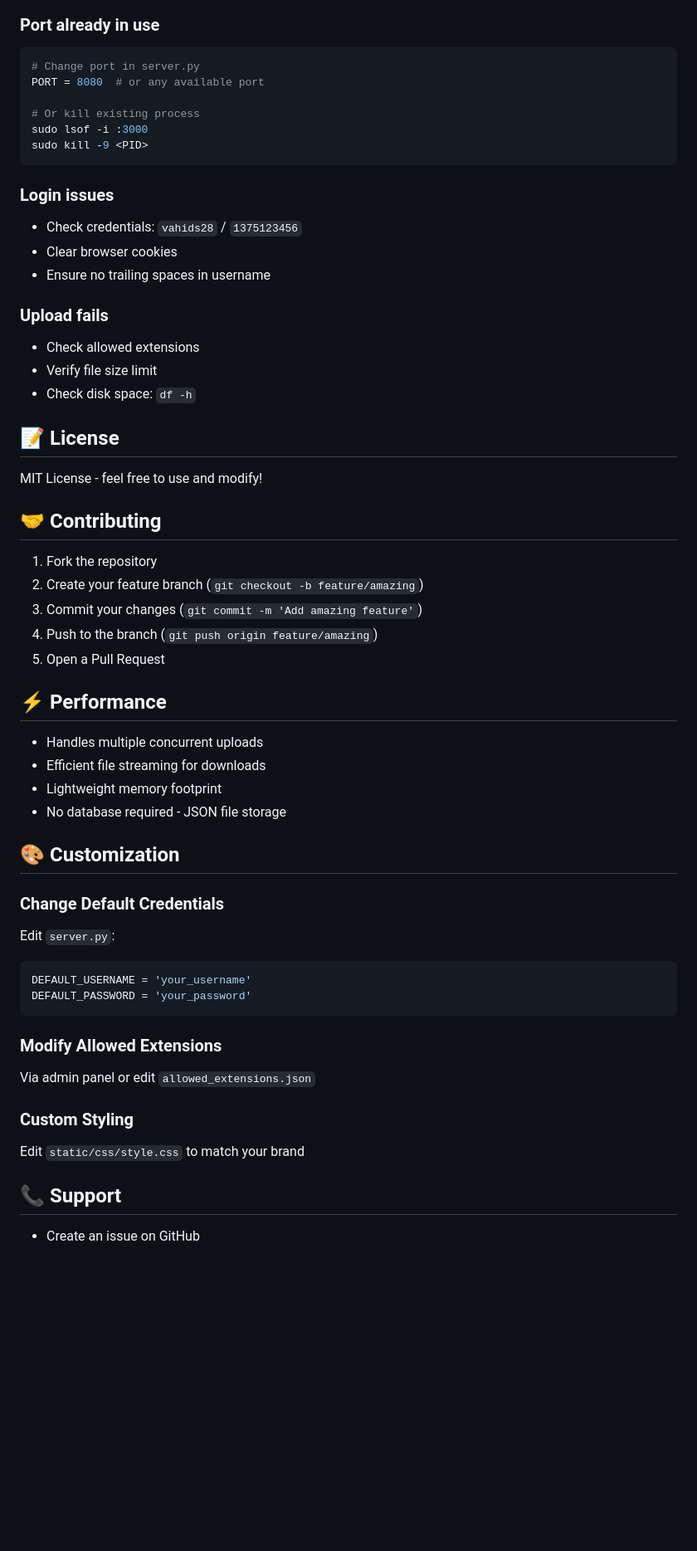
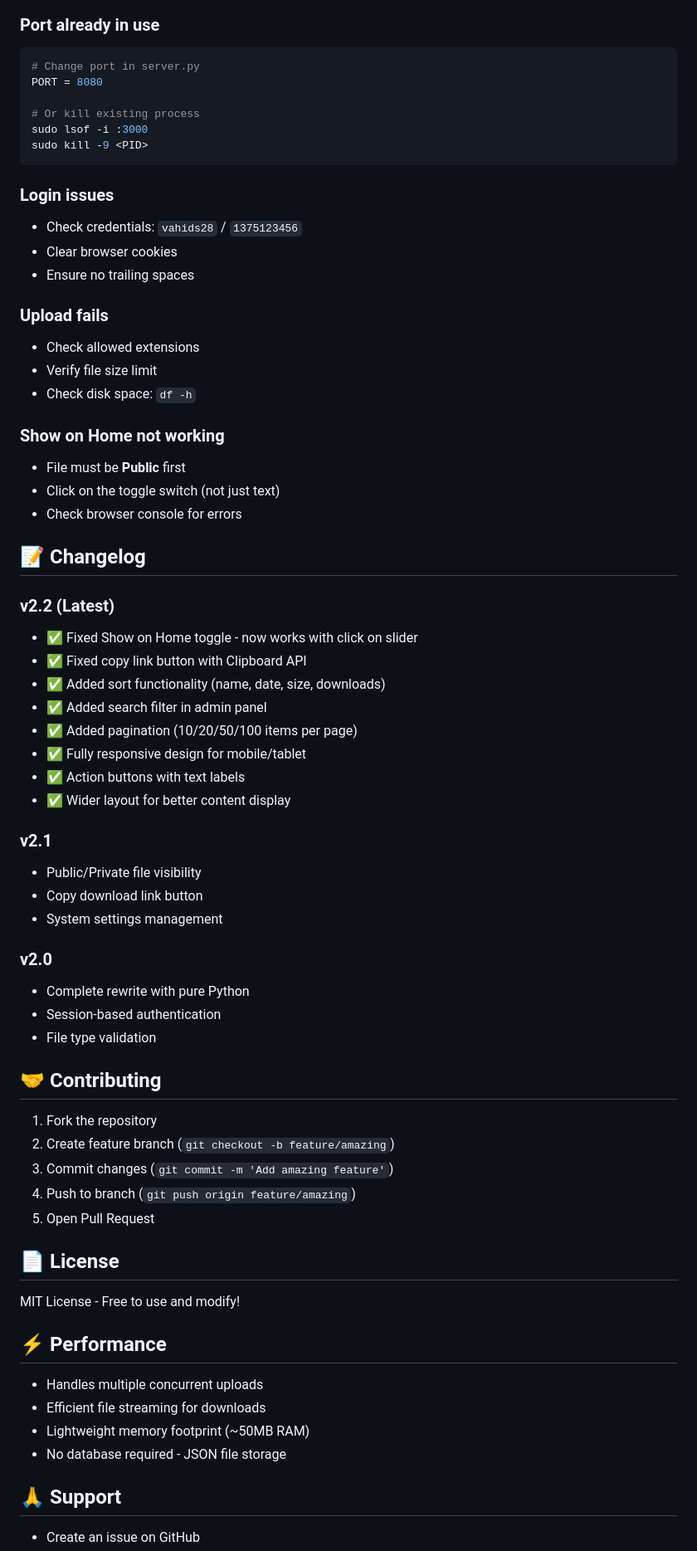
Before and after one commit to vahids28/FileCenter, a Markdown page: README.md, the part around one of its changes. Shown at 83% size. GitHub-like rendering; blank space fills up the shorter version.

````diff
--- a/README.md
+++ b/README.md
@@ -163,7 +179,7 @@ sudo systemctl start filecenter
 ### Port already in use
 ```bash
 # Change port in server.py
-PORT = 8080  # or any available port
+PORT = 8080
 
 # Or kill existing process
 sudo lsof -i :3000
@@ -173,47 +189,59 @@ sudo kill -9 <PID>
 ### Login issues
 - Check credentials: `vahids28` / `1375123456`
 - Clear browser cookies
-- Ensure no trailing spaces in username
+- Ensure no trailing spaces
 
 ### Upload fails
 - Check allowed extensions
 - Verify file size limit
 - Check disk space: `df -h`
 
-## 📝 License
+### Show on Home not working
+- File must be **Public** first
+- Click on the toggle switch (not just text)
+- Check browser console for errors
 
-MIT License - feel free to use and modify!
+## 📝 Changelog
+
+### v2.2 (Latest)
+- ✅ Fixed Show on Home toggle - now works with click on slider
+- ✅ Fixed copy link button with Clipboard API
+- ✅ Added sort functionality (name, date, size, downloads)
+- ✅ Added search filter in admin panel
+- ✅ Added pagination (10/20/50/100 items per page)
+- ✅ Fully responsive design for mobile/tablet
+- ✅ Action buttons with text labels
+- ✅ Wider layout for better content display
+
+### v2.1
+- Public/Private file visibility
+- Copy download link button
+- System settings management
+
+### v2.0
+- Complete rewrite with pure Python
+- Session-based authentication
+- File type validation
 
 ## 🤝 Contributing
 
 1. Fork the repository
-2. Create your feature branch (`git checkout -b feature/amazing`)
-3. Commit your changes (`git commit -m 'Add amazing feature'`)
-4. Push to the branch (`git push origin feature/amazing`)
-5. Open a Pull Request
+2. Create feature branch (`git checkout -b feature/amazing`)
+3. Commit changes (`git commit -m 'Add amazing feature'`)
+4. Push to branch (`git push origin feature/amazing`)
+5. Open Pull Request
+
+## 📄 License
+
+MIT License - Free to use and modify!
 
 ## ⚡ Performance
 
 - Handles multiple concurrent uploads
 - Efficient file streaming for downloads
-- Lightweight memory footprint
+- Lightweight memory footprint (~50MB RAM)
 - No database required - JSON file storage
 
-## 🎨 Customization
-
-### Change Default Credentials
-Edit `server.py`:
-```python
-DEFAULT_USERNAME = 'your_username'
-DEFAULT_PASSWORD = 'your_password'
-```
-
-### Modify Allowed Extensions
-Via admin panel or edit `allowed_extensions.json`
-
-### Custom Styling
-Edit `static/css/style.css` to match your brand
-
-## 📞 Support
+## 🙏 Support
 
 - Create an issue on GitHub
````
Also changed, not shown: other parts of README.md (+68 -52 lines).
